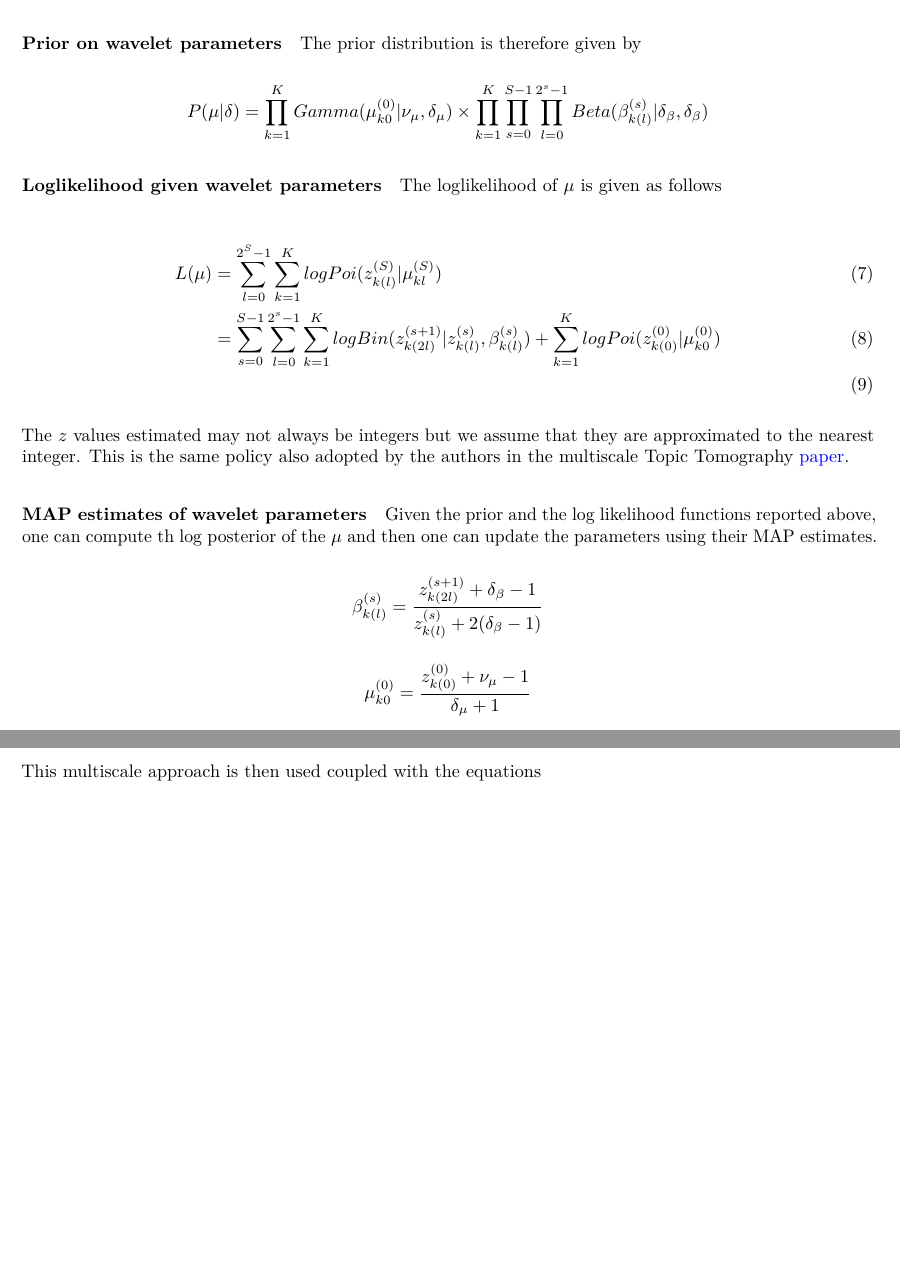
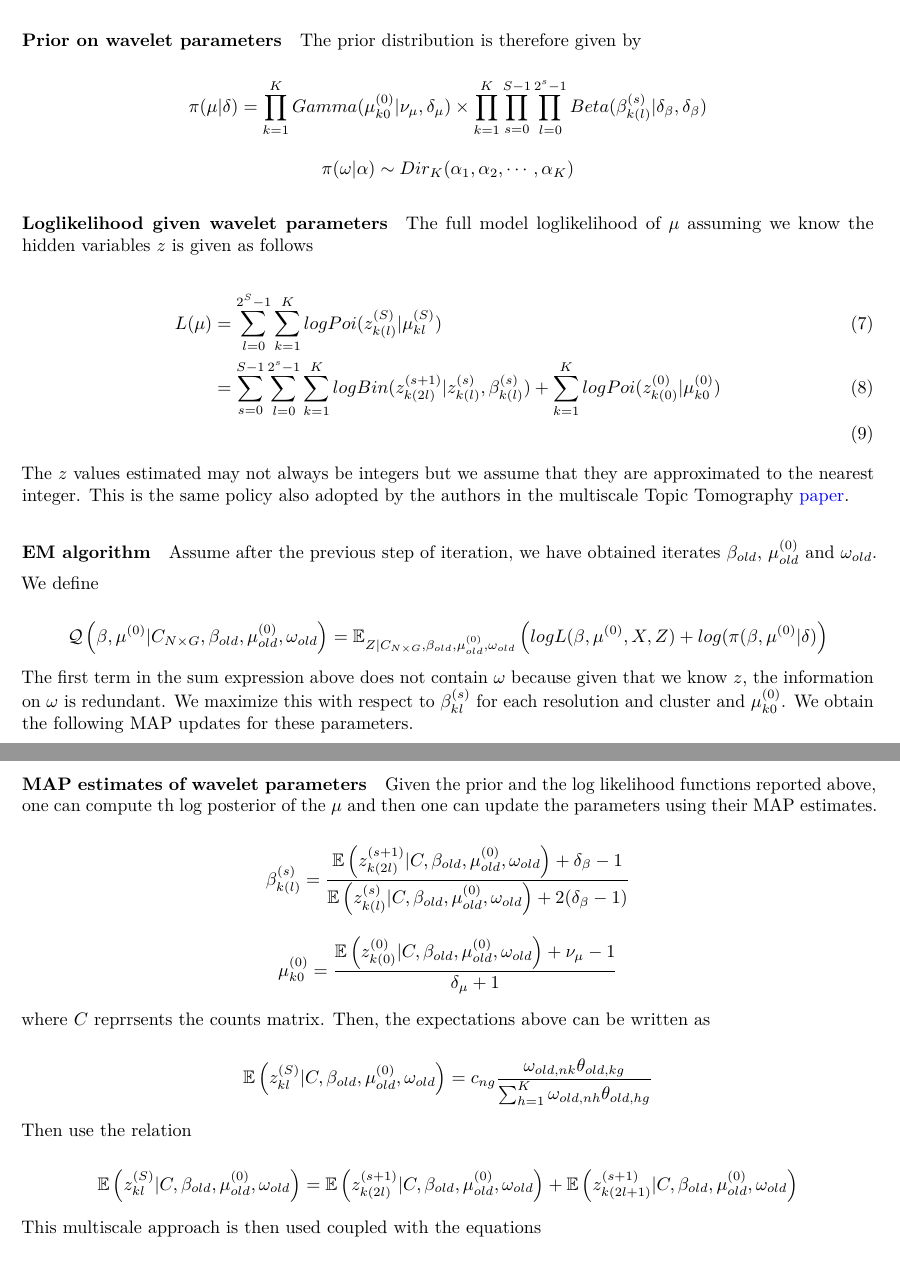
Before and after one commit to kkdey/wave-sfa, an R Markdown document (project/src/topicmodel_ordered_features.Rmd): two parts of pages 3 and 4 of 4, joined at a grey line, cut so that both start at the same text, the shorter picture padded with empty space. The pictures show the output file project/src/topicmodel_ordered_features.pdf that the author committed with the source.

Commit message:
added em algorithm

```diff
--- a/project/src/topicmodel_ordered_features.Rmd
+++ b/project/src/topicmodel_ordered_features.Rmd
@@ -104,12 +104,14 @@ $$ \beta^{(s)}_{k(l)} \sim Beta(. | \delta_{\beta}, \delta_{\beta}) $$
 
 The prior distribution is therefore given by
 
-$$ P(\mu | \delta) = \prod_{k=1}^{K} Gamma( \mu^{(0)}_{k0} | \nu_{\mu}, \delta_{\mu}) \times \prod_{k=1}^{K} \prod_{s=0}^{S-1} \prod_{l=0}^{2^{s}-1} Beta(\beta^{(s)}_{k(l)} | \delta_{\beta}, \delta_{\beta}) $$
+$$ \pi(\mu | \delta) = \prod_{k=1}^{K} Gamma( \mu^{(0)}_{k0} | \nu_{\mu}, \delta_{\mu}) \times \prod_{k=1}^{K} \prod_{s=0}^{S-1} \prod_{l=0}^{2^{s}-1} Beta(\beta^{(s)}_{k(l)} | \delta_{\beta}, \delta_{\beta}) $$
+
+$$ \pi(\omega | \alpha) \sim Dir_{K} (\alpha_1, \alpha_2, \cdots, \alpha_K) $$
 
 #### Loglikelihood given wavelet parameters
 
 
-The loglikelihood of $\mu$ is given as follows
+The full model loglikelihood of $\mu$ assuming we know the hidden variables $z$ is given as follows
 
 \begin{align}
 L(\mu)  & = \sum_{l=0}^{2^{S}-1} \sum_{k=1}^{K} log Poi (z^{(S)}_{k(l)} | \mu^{(S)}_{kl}) \\
@@ -119,14 +121,33 @@ L(\mu)  & = \sum_{l=0}^{2^{S}-1} \sum_{k=1}^{K} log Poi (z^{(S)}_{k(l)} | \mu^{(
 
 The $z$ values estimated may not always be integers but we assume that they are approximated to the nearest integer. This is the same policy also adopted by the authors in the multiscale Topic Tomography [paper](http://www.cs.cmu.edu/~wcohen/postscript/topic-tomography-submitted.pdf).
 
+#### EM algorithm
+
+Assume after the previous step of iteration, we have obtained iterates $\beta_{old}$, $\mu^{(0)}_{old}$ and $\omega_{old}$.
+
+We define
+
+$$ \mathcal{Q} \left ( \beta, \mu^{(0)} | C_{N \times G}, \beta_{old} ,\mu^{(0)}_{old}, \omega_{old} \right ) = \mathbb{E}_{Z | C_{N \times G}, \beta_{old}, \mu^{(0)}_{old}, \omega_{old}} \left ( log L(\beta, \mu^{(0)},  X, Z)  + log (\pi ( \beta, \mu^{(0)} | \delta ) \right ) $$
+
+The first term in the sum expression above does not contain $\omega$ because given that we know $z$, the information on $\omega$ is redundant. We maximize this with respect to $\beta^{(s)}_{kl}$ for each resolution and cluster and $\mu^{(0)}_{k0}$. We obtain the following MAP updates for these parameters.
+
 #### MAP estimates of wavelet parameters
-
 
 Given the prior and the log likelihood functions reported above, one can compute th log posterior of the $\mu$ and then one can update the parameters using their MAP estimates.
 
-$$ \beta^{(s)}_{k(l)} = \frac{z^{(s+1)}_{k(2l)} + \delta_{\beta}-1}{z^{(s)}_{k(l)} + 2(\delta_{\beta}-1)} $$
+$$ \beta^{(s)}_{k(l)} = \frac{\mathbb{E} \left ( z^{(s+1)}_{k(2l)} | C, \beta_{old}, \mu^{(0)}_{old}, \omega_{old} \right ) + \delta_{\beta}-1}{\mathbb{E} \left ( z^{(s)}_{k(l)} | C, \beta_{old}, \mu^{(0)}_{old}, \omega_{old} \right ) + 2(\delta_{\beta}-1)} $$
 
-$$ \mu^{(0)}_{k0} = \frac{z^{(0)}_{k(0)} + \nu_{\mu}-1}{\delta_{\mu}+1} $$
+$$ \mu^{(0)}_{k0} = \frac{ \mathbb{E} \left ( z^{(0)}_{k(0)} | C, \beta_{old}, \mu^{(0)}_{old}, \omega_{old} \right ) + \nu_{\mu}-1}{\delta_{\mu}+1} $$
+
+where $C$ reprrsents the counts matrix. Then, the expectations above can be written as
+
+$$ \mathbb{E} \left ( z^{(S)}_{kl} | C, \beta_{old}, \mu^{(0)}_{old}, \omega_{old} \right ) =  c_{ng} \frac{\omega_{old,nk} \theta_{old,kg}}{\sum_{h=1}^{K} \omega_{old,nh} \theta_{old, hg}} $$
+
+Then use the relation
+
+$$ \mathbb{E} \left ( z^{(S)}_{kl} | C, \beta_{old}, \mu^{(0)}_{old}, \omega_{old} \right ) = \mathbb{E} \left ( z^{(s+1)}_{k(2l)} | C, \beta_{old}, \mu^{(0)}_{old}, \omega_{old} \right )  + \mathbb{E} \left (  z^{(s+1)}_{k(2l+1)}
+ | C, \beta_{old}, \mu^{(0)}_{old}, \omega_{old} \right ) $$
+
 
 This multiscale approach is then used coupled with the equations
 
```
Also changed, not shown: project/src/topicmodel_ordered_features.pdf, project/src/topicmodel_ordered_features.Rmd (4 more changed lines), 1 other file.
